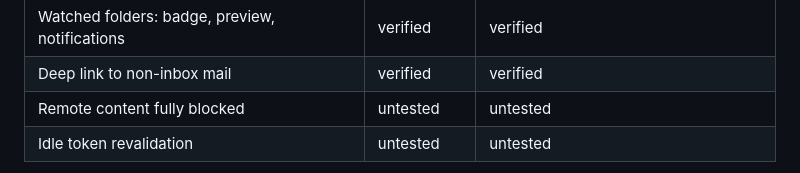
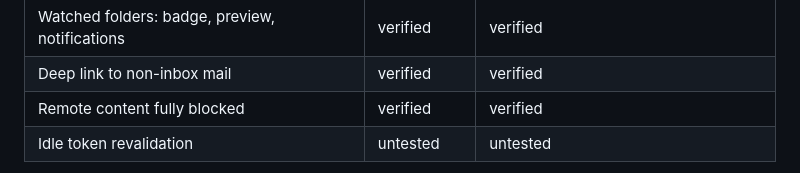
Before and after one commit to ikryten/fastmail-notifier, a Markdown page: README.md, the part around the change. Rendered like a GitHub page.

Commit message:
Record that remote-content blocking is verified in both browsers
Confirmed by hand with the network panel: with "Load remote images" off, opening
a preview makes no request to the sender. The CSP and the attribute allowlist
were the two layers under test.

Idle token revalidation stays untested -- it needs a revoked token, nothing
watched, and a fifteen-minute wait.

Co-Authored-By: Claude Opus 5 (1M context) <noreply@anthropic.com>
Claude-Session: https://claude.ai/code/session_01WsckqheEY2ogYU8zeoopNL

```diff
--- a/README.md
+++ b/README.md
@@ -379,7 +379,7 @@ Working in both browsers from one codebase, with no build step and no dependenci
 | Move to Trash, deep links | verified | untested (same code path as mark read) |
 | Watched folders: badge, preview, notifications | verified | verified |
 | Deep link to non-inbox mail | verified | verified |
-| Remote content fully blocked | untested | untested |
+| Remote content fully blocked | verified | verified |
 | Idle token revalidation | untested | untested |
 
 **Polling is the intended design, not a placeholder.** JMAP push via `eventSourceUrl`
```
